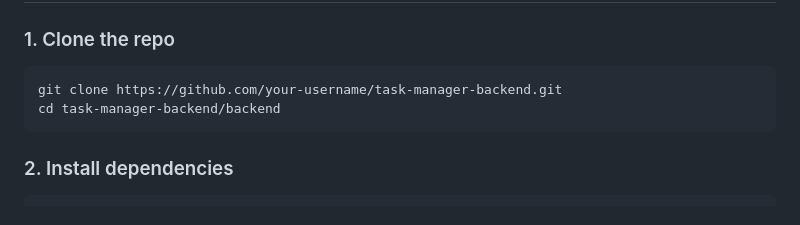
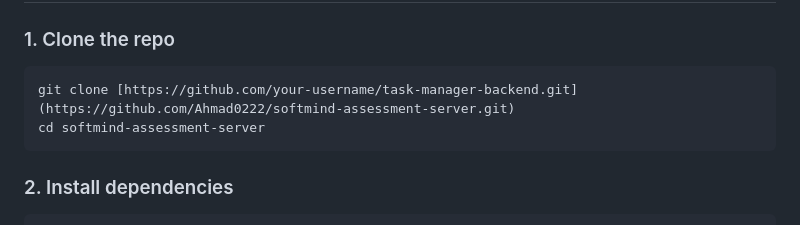
Before and after one commit to Ahmad0222/softmind-assessment-server, a Markdown page: README.md, the part around the change. GitHub-like rendering.

````diff
--- a/README.md
+++ b/README.md
@@ -50,8 +50,8 @@ backend/
 ### 1. Clone the repo
 
 ```bash
-git clone https://github.com/your-username/task-manager-backend.git
-cd task-manager-backend/backend
+git clone [https://github.com/your-username/task-manager-backend.git](https://github.com/Ahmad0222/softmind-assessment-server.git)
+cd softmind-assessment-server
 ```
 
 ### 2. Install dependencies
````
